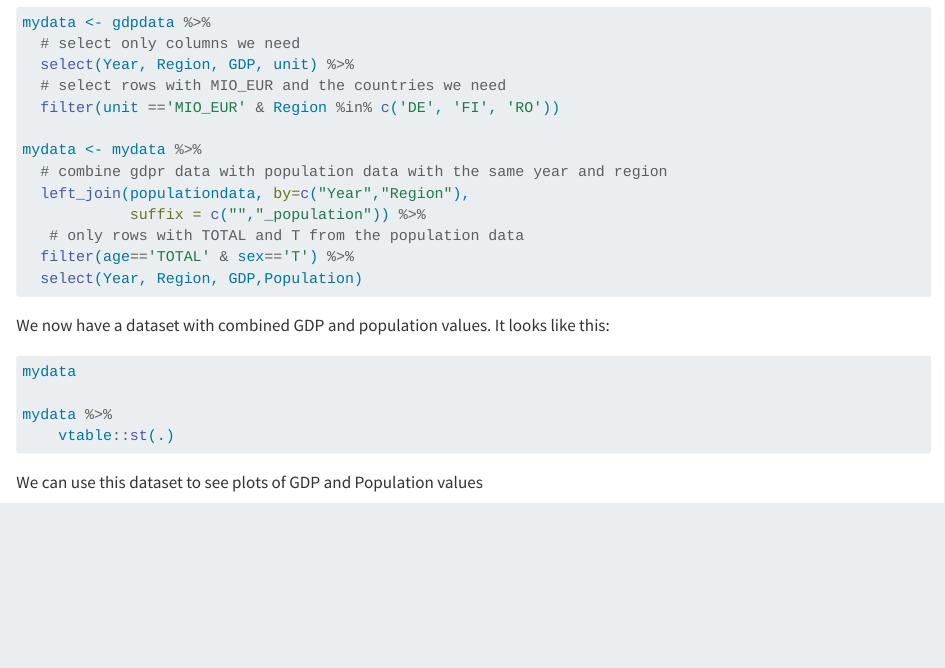
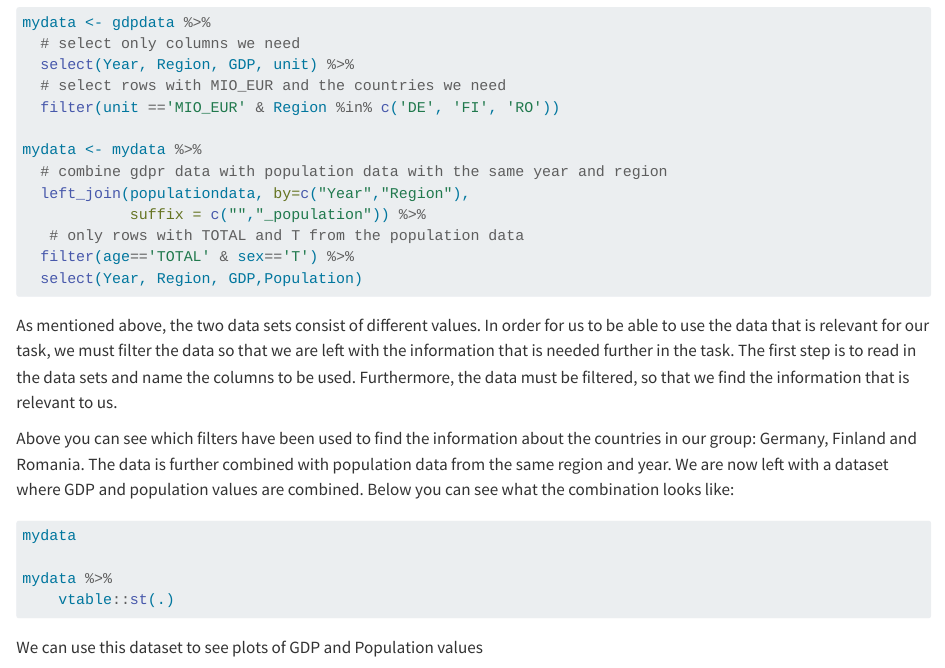
Before and after one commit to Andre-Seidel/22_MSB104_Group_3, a Quarto document (Assignment1_econometrics.qmd): the page in a window 1100 px wide, from 1440 px down. Rendered offline with R 4.5, knitr and Pandoc in place of Quarto, with nearby package versions; the code chunks are not run, so their results and figures are left out; long lines of code are wrapped.

Commit message:
Description - "filter data and join the two datasets"

````diff
--- a/Assignment1_econometrics.qmd
+++ b/Assignment1_econometrics.qmd
@@ -93,8 +93,15 @@ mydata <- mydata %>%
   select(Year, Region, GDP,Population)
 ```
 
-We now have a dataset with combined GDP and population values.
-It looks like this:
+As mentioned above, the two data sets consist of different values.
+In order for us to be able to use the data that is relevant for our task, we must filter the data so that we are left with the information that is needed further in the task.
+The first step is to read in the data sets and name the columns to be used.
+Furthermore, the data must be filtered, so that we find the information that is relevant to us.
+
+Above you can see which filters have been used to find the information about the countries in our group: Germany, Finland and Romania.
+The data is further combined with population data from the same region and year.
+We are now left with a dataset where GDP and population values are combined.
+Below you can see what the combination looks like:
 
 ```{r}
 mydata
````
